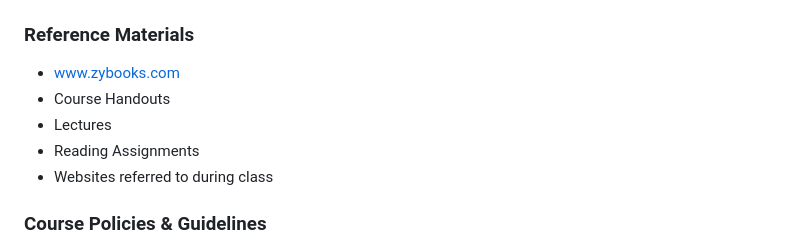
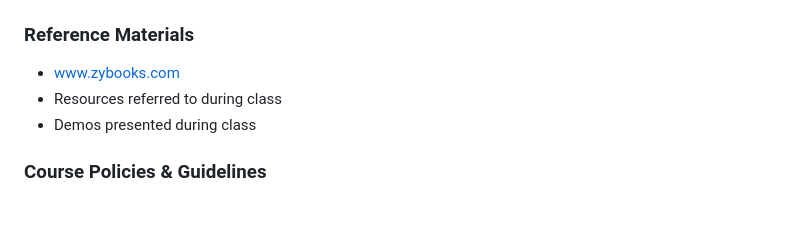
Before and after one commit to hammadojh/web_course, a Markdown page: syllabus.md, the part around the change. Rendered like a GitHub page; blank space fills up the shorter version.

```diff
--- a/syllabus.md
+++ b/syllabus.md
@@ -53,10 +53,8 @@ After completing this course, you should be able to:
 
 ### Reference Materials
 - www.zybooks.com
-- Course Handouts
-- Lectures
-- Reading Assignments
-- Websites referred to during class
+- Resources referred to during class
+- Demos presented during class
 
 ### Course Policies & Guidelines
 - **Attendance:** Regular attendance is a university requirement. Attendance will be checked at the beginning of each class. Two late arrivals will be considered as one absence. More than 6 unexcused absences will result in a DN grade.
```
